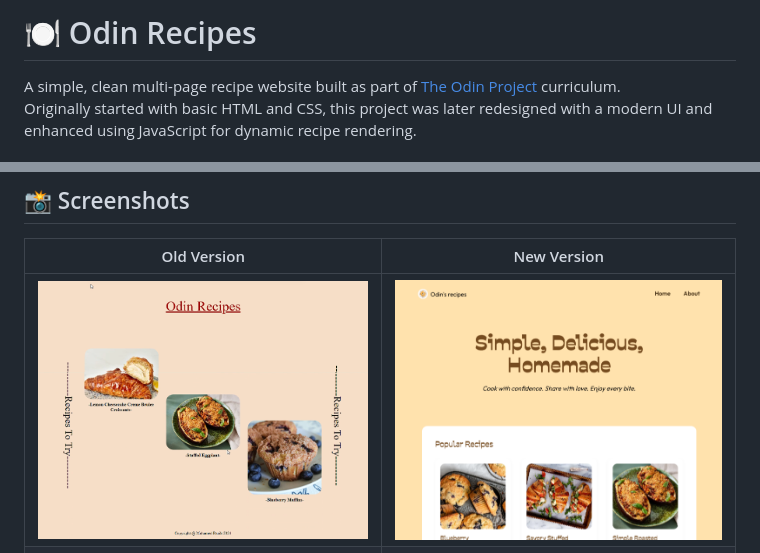
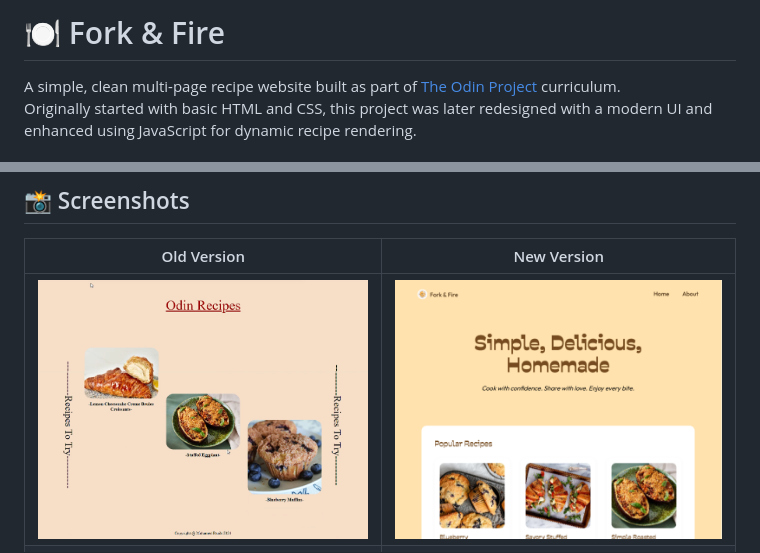
Before and after one commit to muhamedrazik-2003/forkAndFire-recipe, a Markdown page: README.md, 2 parts joined by grey strips. GitHub-like rendering; pictures changed too: images/about/new-homepage-image.png.

Commit message:
changed Website name to Fork & Fire

```diff
--- a/README.md
+++ b/README.md
@@ -1,4 +1,4 @@
-# 🍽️ Odin Recipes
+# 🍽️ Fork & Fire
 
 A simple, clean multi-page recipe website built as part of [The Odin Project](https://www.theodinproject.com) curriculum.
 Originally started with basic HTML and CSS, this project was later redesigned with a modern UI and enhanced using JavaScript for dynamic recipe rendering.
```
Also changed, not shown: 5 other files.
